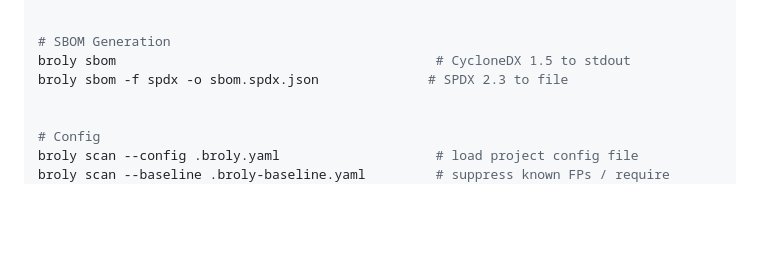
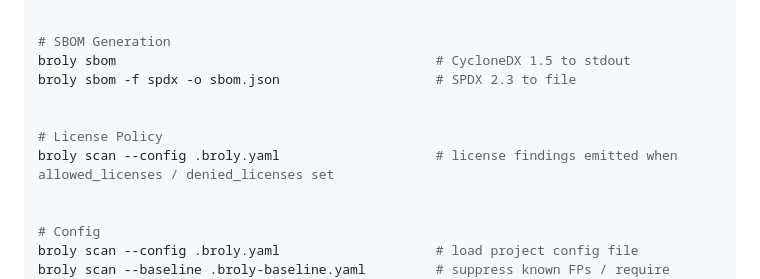
Before and after one commit to Shasheen8/Broly, a Markdown page: README.md, the part around the change. Rendered like a GitHub page; blank space fills up the shorter version.

Commit message:
fix sbom spdx example, add license usage

```diff
--- a/README.md
+++ b/README.md
@@ -86,7 +86,11 @@ broly scan --min-severity high                     # only high and critical
 
 # SBOM Generation
 broly sbom                                         # CycloneDX 1.5 to stdout
-broly sbom -f spdx -o sbom.spdx.json              # SPDX 2.3 to file
+broly sbom -f spdx -o sbom.json                    # SPDX 2.3 to file
+
+
+# License Policy
+broly scan --config .broly.yaml                    # license findings emitted when allowed_licenses / denied_licenses set
 
 
 # Config
```
